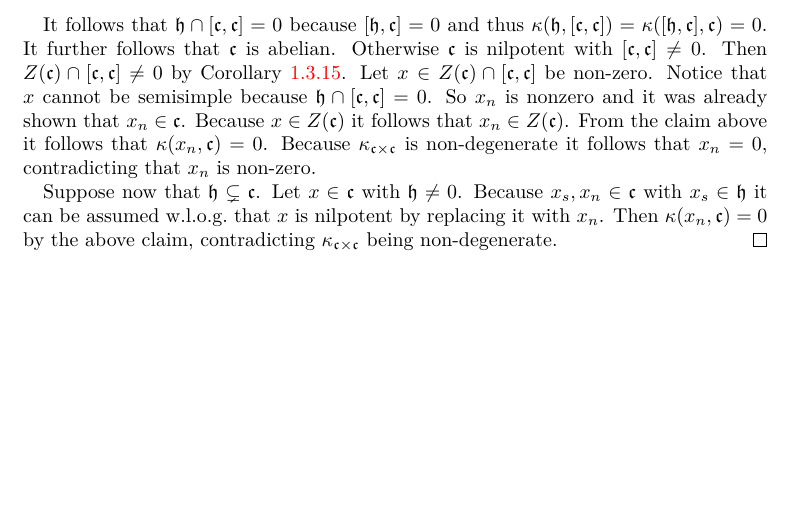
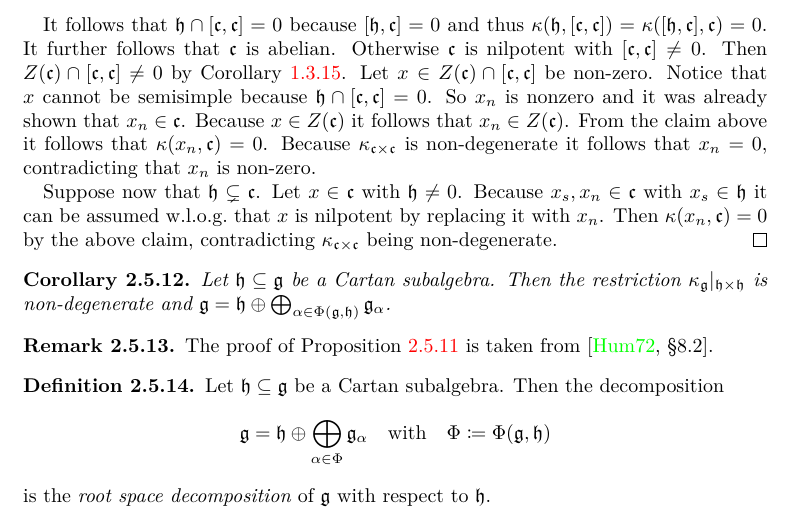
Before and after one commit to cionx/lie-algebras, a LaTeX thesis (master.tex, which reads semisimple_Lie_algebras/cartan_subalgebras.tex): part of page 75 of 85, cut so that both start at the same text, the shorter picture padded with empty space. Compiled offline with XeLaTeX; TikZ figures are drawn from their code, not taken from saved files.

Commit message:
Added definition of the root space decomposition.

```diff
--- a/semisimple_Lie_algebras/cartan_subalgebras.tex
+++ b/semisimple_Lie_algebras/cartan_subalgebras.tex
@@ -155,3 +155,24 @@ Let $\h \subseteq \g$ be a Cartan subalgebra and $\alpha, \beta \in \h^*$. If $\
 
  Suppose now that $\h \subsetneq \cl$. Let $x \in \cl$ with $\h \neq 0$. Because $x_s, x_n \in \cl$ with $x_s \in \h$ it can be assumed w.l.o.g.\ that $x$ is nilpotent by replacing it with $x_n$. Then $\kappa(x_n, \cl) = 0$ by the above claim, contradicting $\kappa_{\cl \times \cl}$ being non-degenerate.
 \end{proof}
+
+
+\begin{cor}
+ Let $\h \subseteq \g$ be a Cartan subalgebra. Then the restriction $\kappa_\g|_{\h \times \h}$ is non-degenerate and $\g = \h \oplus \bigoplus_{\alpha \in \Phi(\g,\h)} \g_\alpha$.
+\end{cor}
+
+
+\begin{rem}
+ The proof of Proposition~\ref{prop: CSA are self-centralizing} is taken from \cite[\S 8.2]{Humphreys}.
+\end{rem}
+
+
+\begin{defi}
+ Let $\h \subseteq \g$ be a Cartan subalgebra. Then the decomposition
+ \[
+  \g = \h \oplus \bigoplus_{\alpha \in \Phi} \g_\alpha
+  \quad\text{with}\quad
+  \Phi \coloneqq \Phi(\g,\h)
+ \]
+ is the \emph{root space decomposition} of $\g$ with respect to $\h$.
+\end{defi}
```
